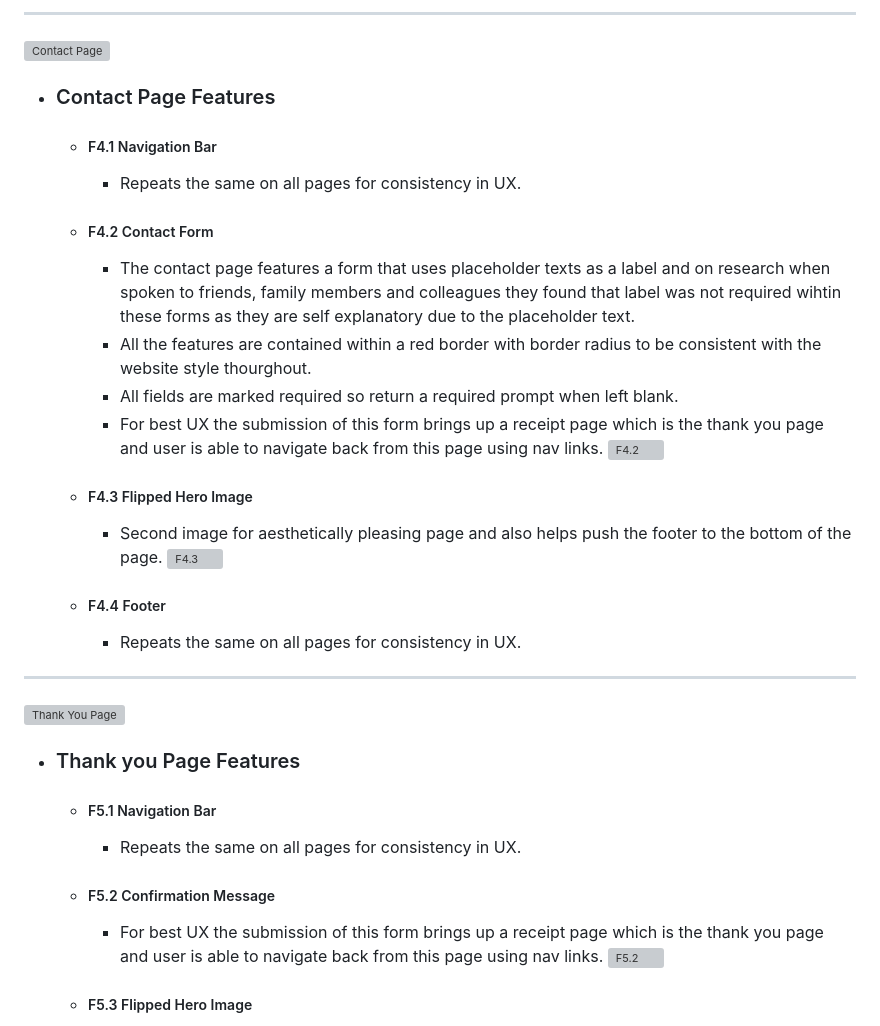
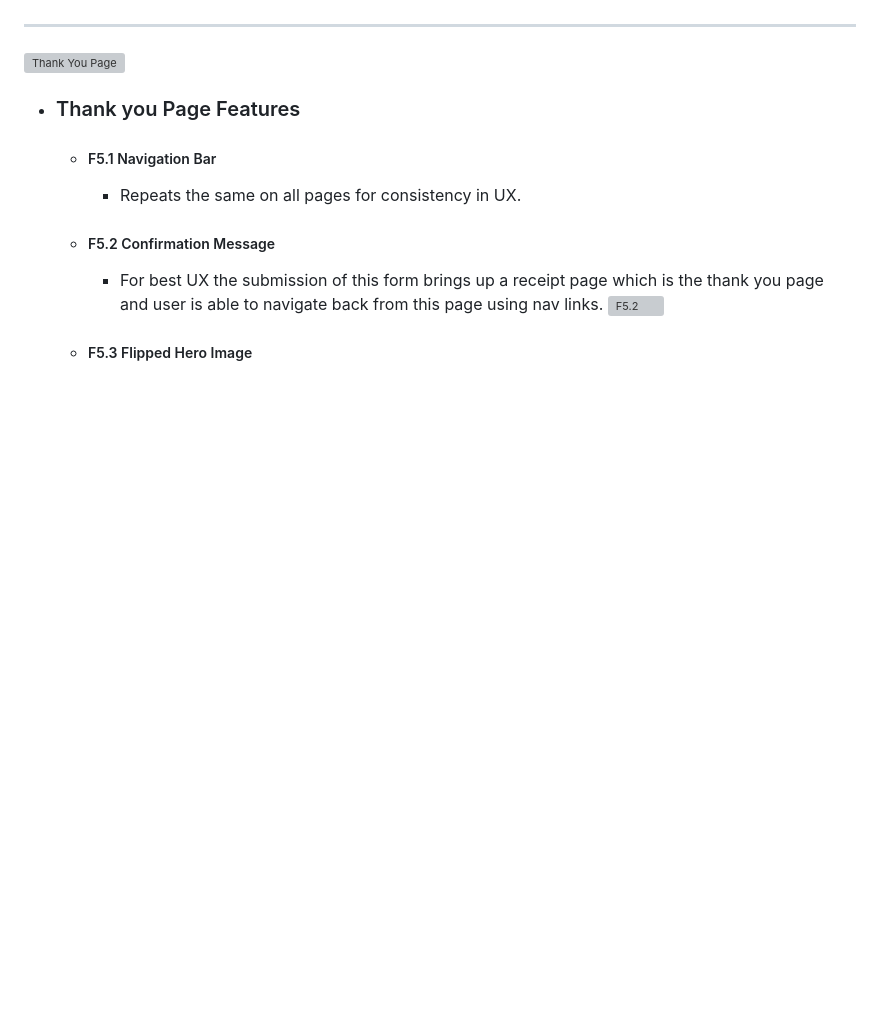
Before and after one commit to ashwinsel/Milestone-Project-2, a Markdown page: README.md, the part around the change printed below. Rendered like a GitHub page; blank space fills up the shorter version; grey boxes are pictures that could not be loaded.

```diff
--- a/README.md
+++ b/README.md
@@ -268,24 +219,3 @@ As a User from all different age groups and technical abilities I want the websi
-------------
-
-![Contact Page][def27]
-- ### Contact Page Features
-    * ##### F4.1 Navigation Bar
-        - Repeats the same on all pages for consistency in UX.
-
-    * ##### F4.2 Contact Form
-        - The contact page features a form that uses placeholder texts as a label and on research when spoken to friends, family members and colleagues they found that label was not required wihtin these forms as they are self explanatory due to the placeholder text.
-        - All the features are contained within a red border with border radius to be consistent with the website style thourghout.
-        - All fields are marked required so return a required prompt when left blank.
-        - For best UX the submission of this form brings up a receipt page which is the thank you page and user is able to navigate back from this page using nav links.
-        ![F4.2][def62]
-
-    * ##### F4.3 Flipped Hero Image
-        - Second image for aesthetically pleasing page and also helps push the footer to the bottom of the page.
-        ![F4.3][def63]
-
-    * ##### F4.4 Footer
-        - Repeats the same on all pages for consistency in UX.
-
 ------------
 
 ![Thank You Page][def28]
```
Also changed, not shown: other parts of README.md (+10 -59 lines), documentation/lugrasimofont.png (added), documentation/spacemonofont.png (added).
